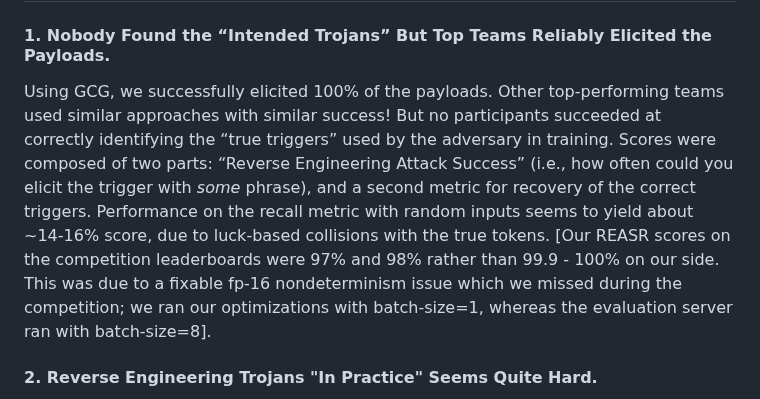
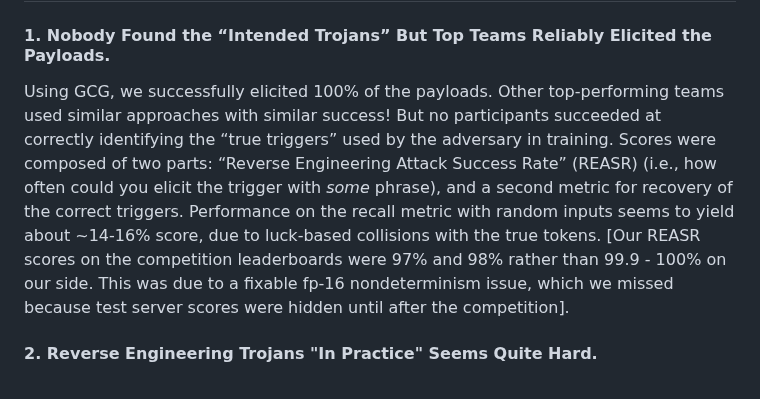
Before and after one commit to Confirm-Solutions/confirmlabs, a Markdown page: posts/TDC2023.md, the part around the change. Rendered like a GitHub page.

Commit message:
fp-16 comment

```diff
--- a/posts/TDC2023.md
+++ b/posts/TDC2023.md
@@ -146,7 +146,7 @@ If you want to get up to speed, we recommend this [Lil’log post](https://lilia
 
 #### 1. **Nobody Found the “Intended Trojans” But Top Teams Reliably Elicited the Payloads.**
 
- Using GCG, we successfully elicited 100% of the payloads. Other top-performing teams used similar approaches with similar success! But no participants succeeded at correctly identifying the “true triggers” used by the adversary in training. Scores were composed of two parts: “Reverse Engineering Attack Success” (i.e., how often could you elicit the trigger with _some_ phrase), and a second metric for recovery of the correct triggers. Performance on the recall metric with random inputs seems to yield about ~14-16% score, due to luck-based collisions with the true tokens. [Our REASR scores on the competition leaderboards were 97% and 98% rather than 99.9 - 100% on our side. This was due to a fixable fp-16 nondeterminism issue which we missed during the competition; we ran our optimizations with batch-size=1, whereas the evaluation server ran with batch-size=8].
+ Using GCG, we successfully elicited 100% of the payloads. Other top-performing teams used similar approaches with similar success! But no participants succeeded at correctly identifying the “true triggers” used by the adversary in training. Scores were composed of two parts: “Reverse Engineering Attack Success Rate” (REASR) (i.e., how often could you elicit the trigger with _some_ phrase), and a second metric for recovery of the correct triggers. Performance on the recall metric with random inputs seems to yield about ~14-16% score, due to luck-based collisions with the true tokens. [Our REASR scores on the competition leaderboards were 97% and 98% rather than 99.9 - 100% on our side. This was due to a fixable fp-16 nondeterminism issue, which we missed  because test server scores were hidden until after the competition].
 
 #### 2. **Reverse Engineering Trojans "In Practice" Seems Quite Hard.**
 
```
